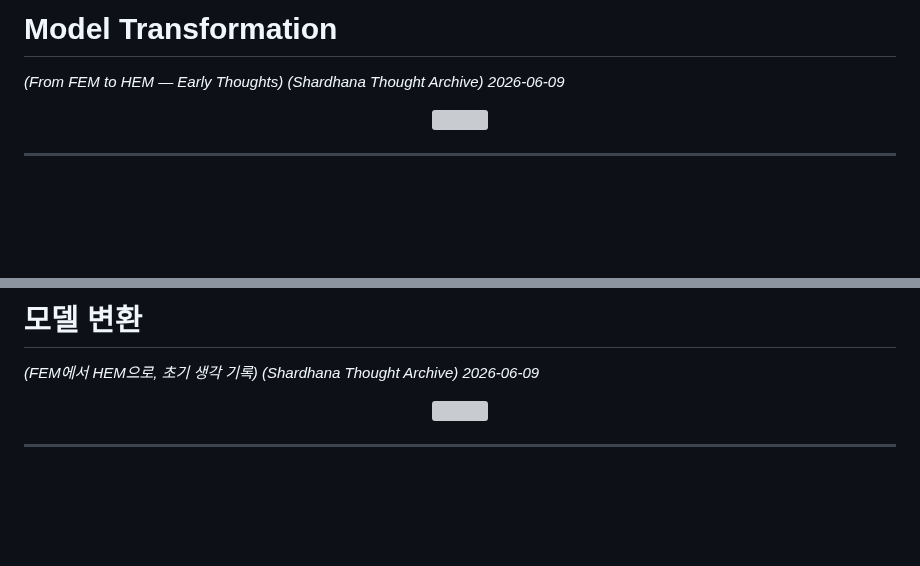
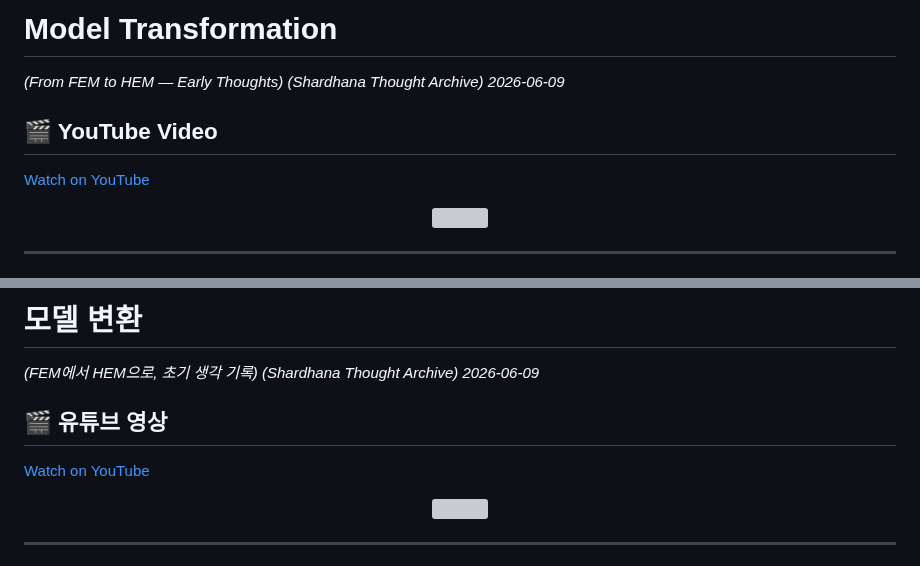
Before and after one commit to michin-jjangddol/shardhana, a Markdown page: docs/thoughts/model-transformation-notes.md, 2 parts joined by grey strips. GitHub-like rendering; blank space fills up the shorter version; grey boxes are pictures that could not be loaded.

Commit message:
Connect Shardhana YouTube channel to project documents

```diff
--- a/docs/thoughts/model-transformation-notes.md
+++ b/docs/thoughts/model-transformation-notes.md
@@ -5,6 +5,10 @@
 *(From FEM to HEM — Early Thoughts)*
 *(Shardhana Thought Archive)*
 *2026-06-09*
+
+## 🎬 YouTube Video
+
+[Watch on YouTube](https://youtu.be/kJIgzZQ9Ip4)
 
 <p align="center">
   <img src="../assets/images/model-transformation-notes-en.png" width="90%">
@@ -193,6 +197,10 @@ but **"model transformation."**
 *(Shardhana Thought Archive)*
 *2026-06-09*
 
+## 🎬 유튜브 영상
+
+[Watch on YouTube](https://youtu.be/QNLPBLoN9Sw)
+
 <p align="center">
   <img src="../assets/images/model-transformation-notes-ko.png" width="90%">
 </p>
```
